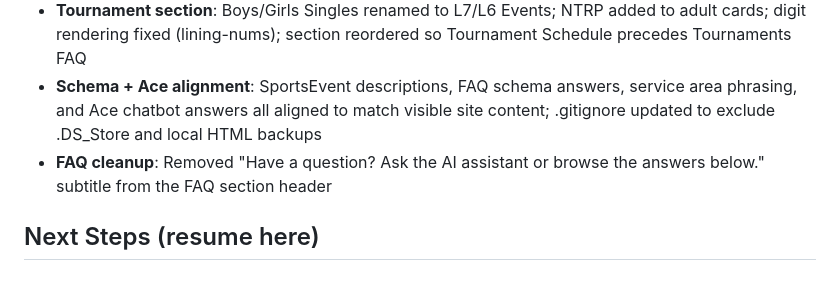
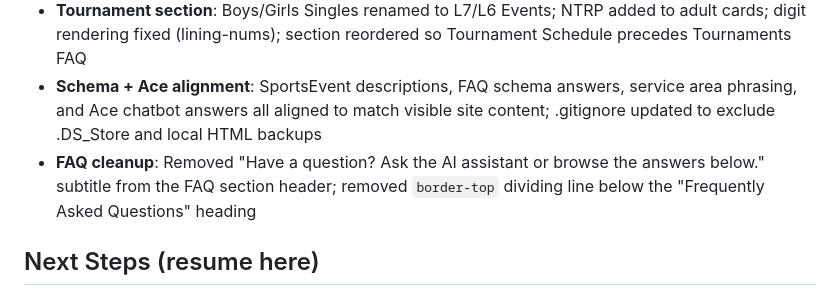
Before and after one commit to pb-jwhitlock/lemair-tennis, a Markdown page: CLAUDE.md, the part around the change. Drawn GitHub-style.

Commit message:
chore: update CLAUDE.md session context

```diff
--- a/CLAUDE.md
+++ b/CLAUDE.md
@@ -57,7 +57,7 @@ Live site: https://pb-jwhitlock.github.io/lemair-tennis
 - **Major content/copy refresh**: David backhand photo added to About section; credentials updated to "Former Touring Pro and NCAA DI Player"; FAQ rain policy replaced cancellation policy; group clinic age range removed; testimonials rewritten (5 of 6) for natural GBP-style voice
 - **Tournament section**: Boys/Girls Singles renamed to L7/L6 Events; NTRP added to adult cards; digit rendering fixed (lining-nums); section reordered so Tournament Schedule precedes Tournaments FAQ
 - **Schema + Ace alignment**: SportsEvent descriptions, FAQ schema answers, service area phrasing, and Ace chatbot answers all aligned to match visible site content; .gitignore updated to exclude .DS_Store and local HTML backups
-- **FAQ cleanup**: Removed "Have a question? Ask the AI assistant or browse the answers below." subtitle from the FAQ section header
+- **FAQ cleanup**: Removed "Have a question? Ask the AI assistant or browse the answers below." subtitle from the FAQ section header; removed `border-top` dividing line below the "Frequently Asked Questions" heading
 
 ## Next Steps (resume here)
 1. Get Go High Level voice AI embed code from David → replace placeholder in `index.html`
```
